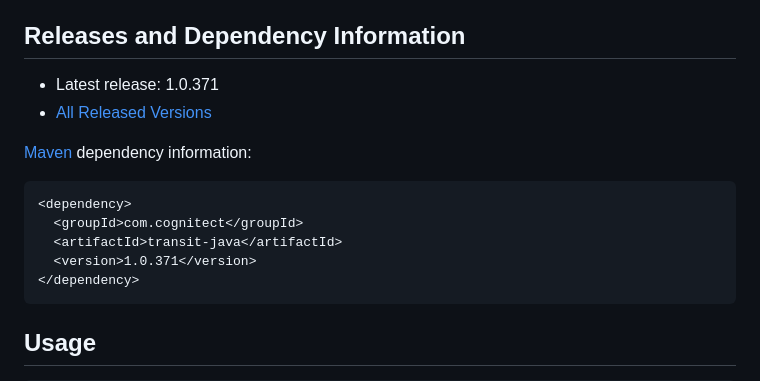
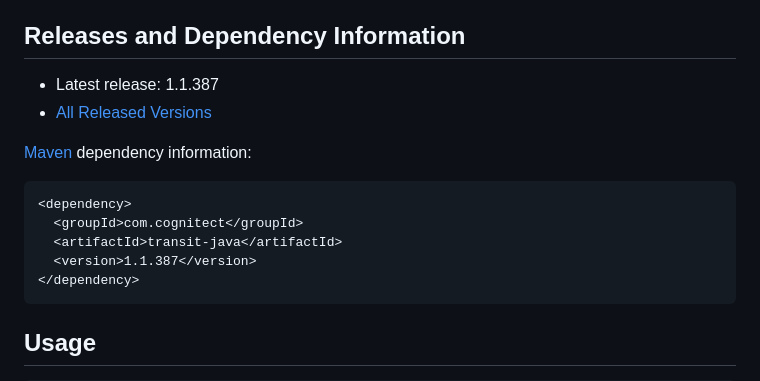
Before and after one commit to cognitect/transit-java, a Markdown page: README.md, the part around the change. Rendered like a GitHub page.

Commit message:
Update README.md with 1.1.387

````diff
--- a/README.md
+++ b/README.md
@@ -12,7 +12,7 @@ _NOTE: Transit is intended primarily as a wire protocol for transferring data be
 
 ## Releases and Dependency Information
 
-* Latest release: 1.0.371
+* Latest release: 1.1.387
 * [All Released Versions](https://search.maven.org/#search%7Cgav%7C1%7Cg%3A%22com.cognitect%22%20AND%20a%3A%22transit-java%22)
 
 [Maven](https://maven.apache.org/) dependency information:
@@ -21,7 +21,7 @@ _NOTE: Transit is intended primarily as a wire protocol for transferring data be
 <dependency>
   <groupId>com.cognitect</groupId>
   <artifactId>transit-java</artifactId>
-  <version>1.0.371</version>
+  <version>1.1.387</version>
 </dependency>
 ```
 
````
